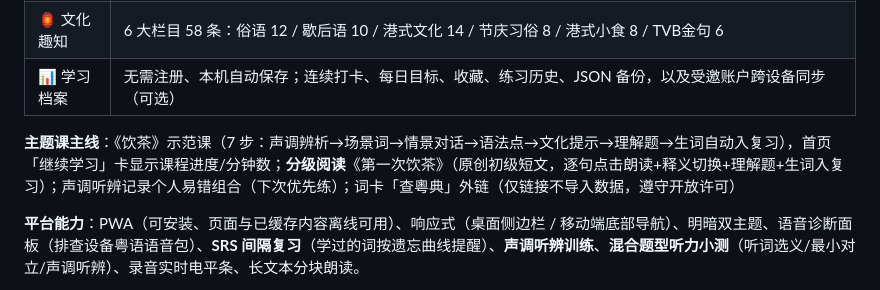
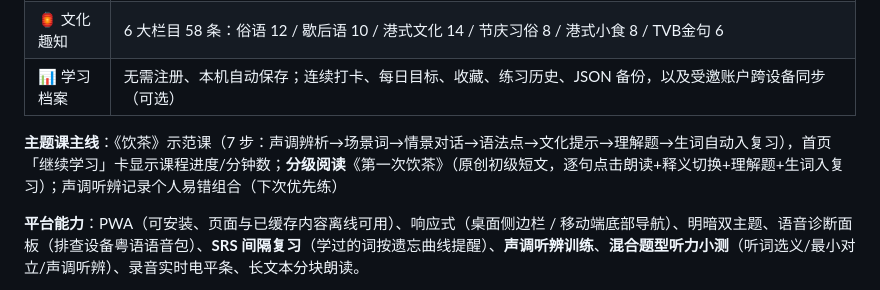
Before and after one commit to EachenKuang/learning_cantonese, a Markdown page: README.md, the part around the change. Rendered like a GitHub page.

Commit message:
docs: README 同步移除已删除的查粵典描述 + 记录发布同步约定

```diff
--- a/README.md
+++ b/README.md
@@ -20,7 +20,7 @@
 | 🏮 文化趣知 | 6 大栏目 58 条：俗语 12 / 歇后语 10 / 港式文化 14 / 节庆习俗 8 / 港式小食 8 / TVB金句 6 |
 | 📊 学习档案 | 无需注册、本机自动保存；连续打卡、每日目标、收藏、练习历史、JSON 备份，以及受邀账户跨设备同步（可选） |
 
-**主题课主线**：《饮茶》示范课（7 步：声调辨析→场景词→情景对话→语法点→文化提示→理解题→生词自动入复习），首页「继续学习」卡显示课程进度/分钟数；**分级阅读**《第一次饮茶》（原创初级短文，逐句点击朗读+释义切换+理解题+生词入复习）；声调听辨记录个人易错组合（下次优先练）；词卡「查粵典」外链（仅链接不导入数据，遵守开放许可）
+**主题课主线**：《饮茶》示范课（7 步：声调辨析→场景词→情景对话→语法点→文化提示→理解题→生词自动入复习），首页「继续学习」卡显示课程进度/分钟数；**分级阅读**《第一次饮茶》（原创初级短文，逐句点击朗读+释义切换+理解题+生词入复习）；声调听辨记录个人易错组合（下次优先练）
 
 **平台能力**：PWA（可安装、页面与已缓存内容离线可用）、响应式（桌面侧边栏 / 移动端底部导航）、明暗双主题、语音诊断面板（排查设备粤语语音包）、**SRS 间隔复习**（学过的词按遗忘曲线提醒）、**声调听辨训练**、**混合题型听力小测**（听词选义/最小对立/声调听辨）、录音实时电平条、长文本分块朗读。
 
```
